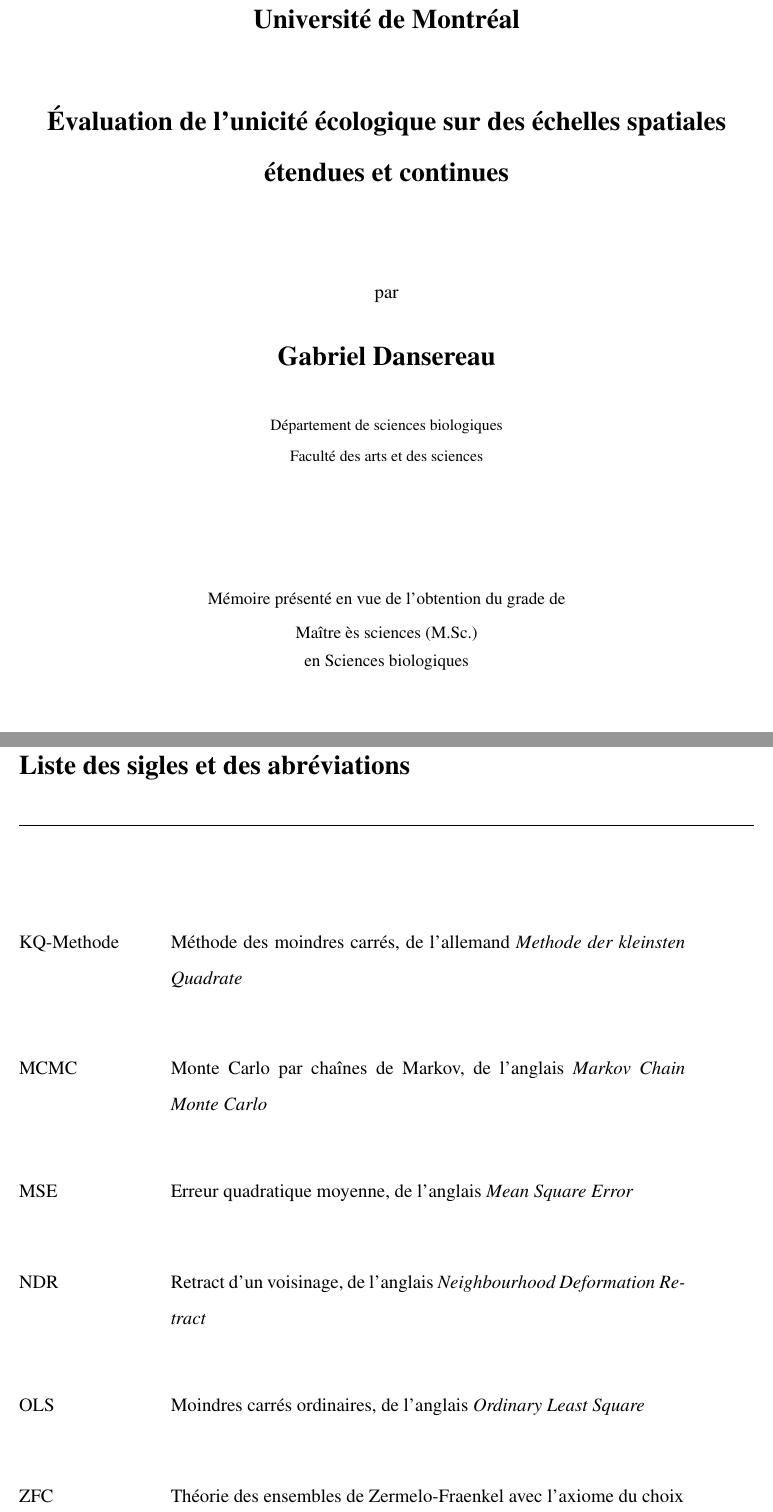
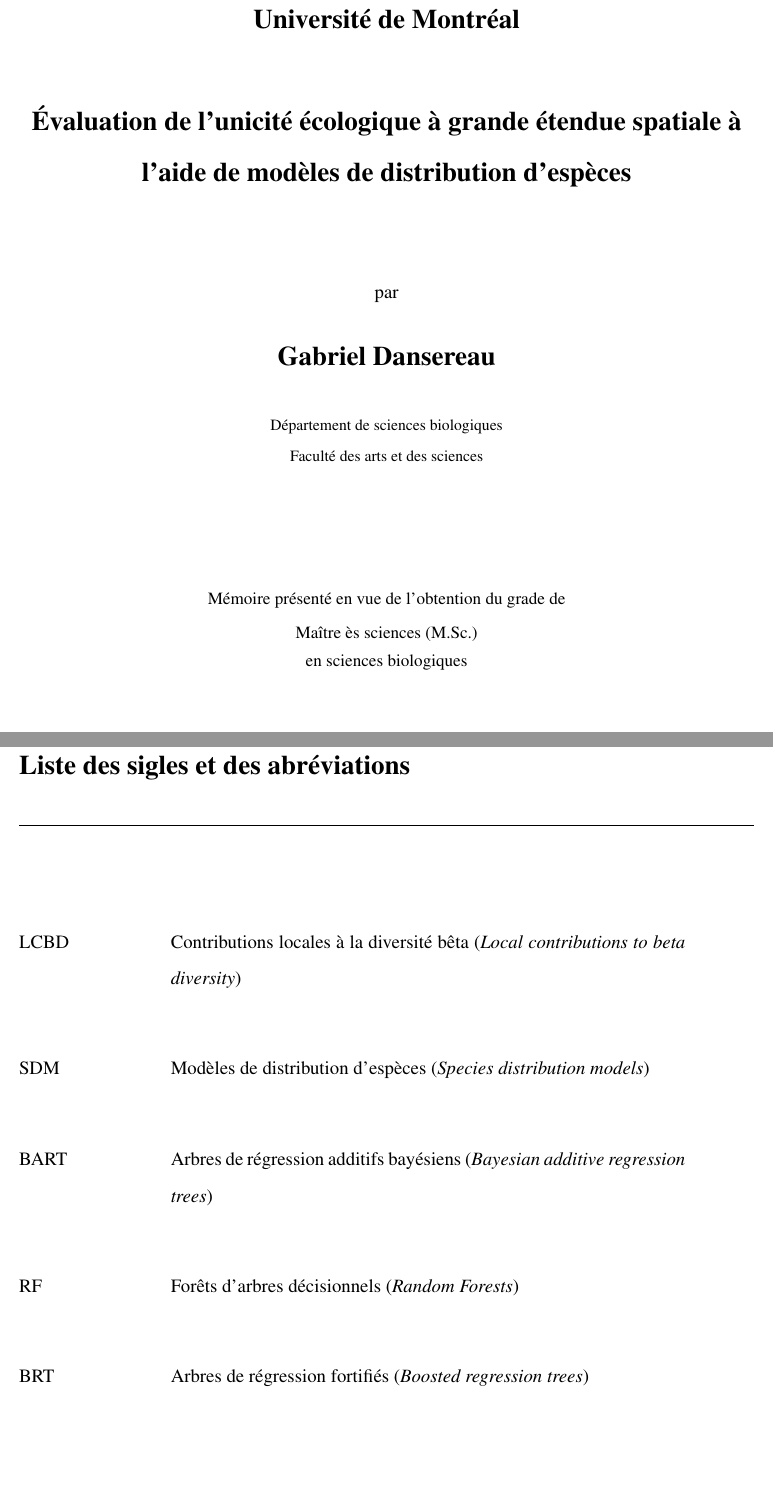
Before and after one commit to gabrieldansereau/thesis-msc, a LaTeX thesis (thesis.tex, which reads dms.cls): two parts of pages 1 and 15 of 22, joined at a grey line, cut so that both start at the same text, the shorter picture padded with empty space. Compiled offline with pdfLaTeX.

Commit message:
🔧 edits to template

```diff
--- a/dms.cls
+++ b/dms.cls
@@ -112,7 +112,7 @@
 \edef\dmscontentsnameen{Contents}
 
 \edef\revuemsgfr{Cet article a \noexpand\'et\noexpand\'e soumis dans }
-\edef\revuemsgen{This article was submitted in }
+\edef\revuemsgen{This article will be submitted in }
 
 \edef\contribmsgfr{Les principales contributions de
   \noexpand\authors\ \noexpand\`a cet article sont pr\noexpand\'esent\noexpand\'ees.}
@@ -130,7 +130,7 @@
   \edef\refnameen{References}
 
   \edef\revuemsgfr{Cet article a \'et\'e soumis dans }
-  \edef\revuemsgen{This article was submitted in }
+  \edef\revuemsgen{This article will be submitted in }
 
   \edef\contribmsgfr{Les principales contributions de
     \noexpand\authors\ \`a cet article sont pr\'esent\'ees.}
--- a/thesis.tex
+++ b/thesis.tex
@@ -290,7 +291,8 @@
 %%% mémoire.
 %%%
 
-\title{Évaluation de l'unicité écologique sur des échelles spatiales étendues et continues}
+\title{Évaluation de l'unicité écologique à grande étendue spatiale à l'aide de
+       modèles de distribution d'espèces}
 
 \author{Gabriel Dansereau}
 
@@ -425,14 +427,16 @@
 %%% \def\colun{\plusun\the\abbrlist. }
 %%\def\coldeux{\relax}
 \begin{twocolumnlist}{.2\textwidth}{.7\textwidth}
-  KQ-Methode & Méthode des moindres carrés, de l'allemand
-      \textit{Methode der kleinsten Quadrate}\\
-  MCMC  & Monte Carlo par chaînes de Markov, de l'anglais
-      \textit{Markov Chain Monte Carlo} \\
-  MSE  &  Erreur quadratique moyenne, de l'anglais \textit{Mean Square Error}\\
-  NDR & Retract d'un voisinage, de l'anglais \textit{Neighbourhood Deformation Retract}\\
-  OLS  &  Moindres carrés ordinaires, de l'anglais \textit{Ordinary Least Square}\\
-  ZFC & Théorie des ensembles de Zermelo-Fraenkel avec l'axiome du choix\\
+  LCBD  & Contributions locales à la diversité bêta
+        (\textit{Local contributions to beta diversity})\\
+  SDM   & Modèles de distribution d'espèces
+        (\textit{Species distribution models}) \\
+  BART  & Arbres de régression additifs bayésiens
+        (\textit{Bayesian additive regression trees})\\
+  RF    & Forêts d'arbres décisionnels
+        (\textit{Random Forests})\\
+  BRT   & Arbres de régression fortifiés
+        (\textit{Boosted regression trees})\\
 \end{twocolumnlist}
 %% L'environnement <threecolumnlist> existe aussi pour trois colonnes.
 
```
Also changed, not shown: article1.tex (+6 -5 lines), thesis.pdf, thesis.tex (15 more changed lines).
